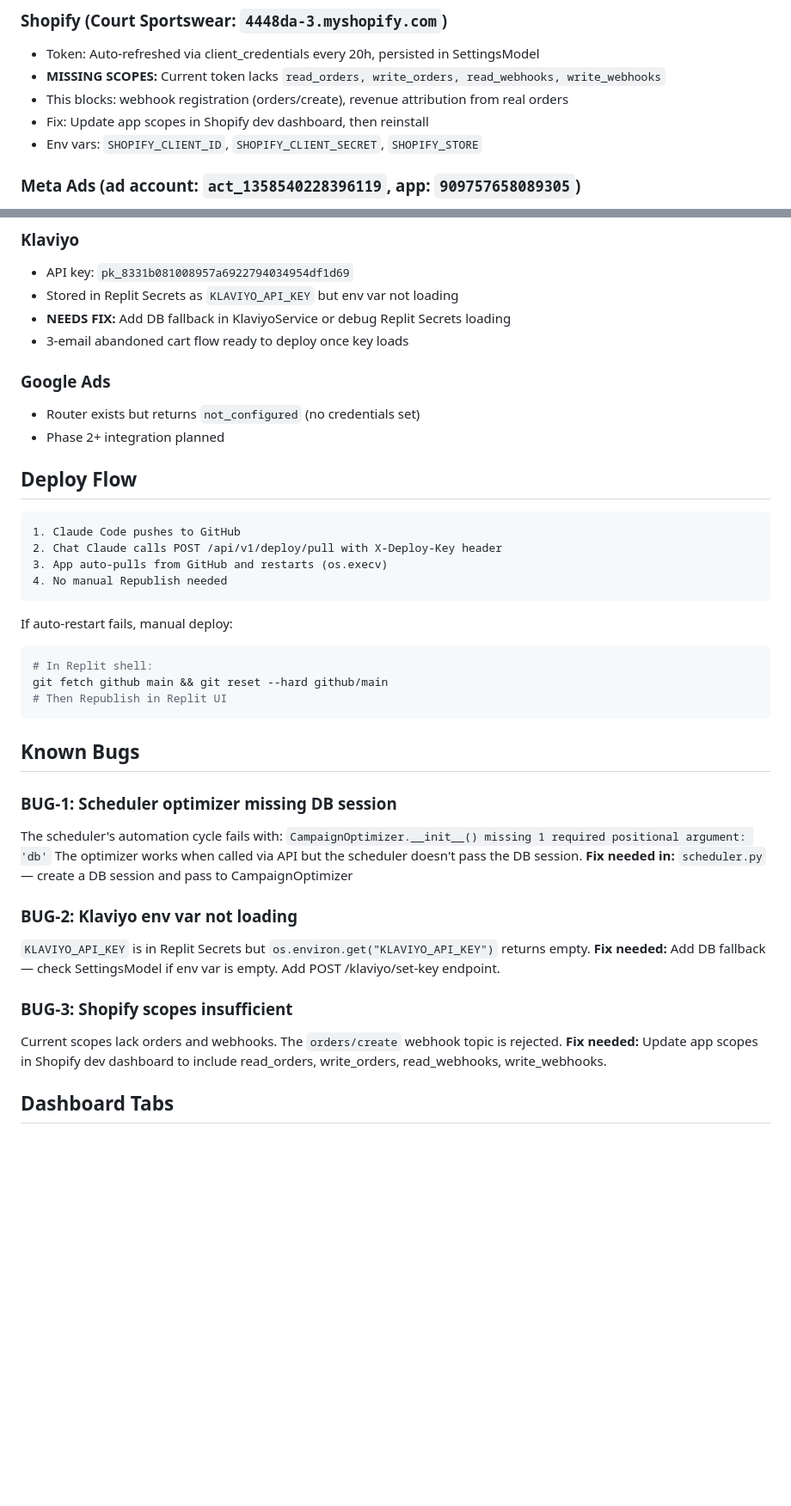
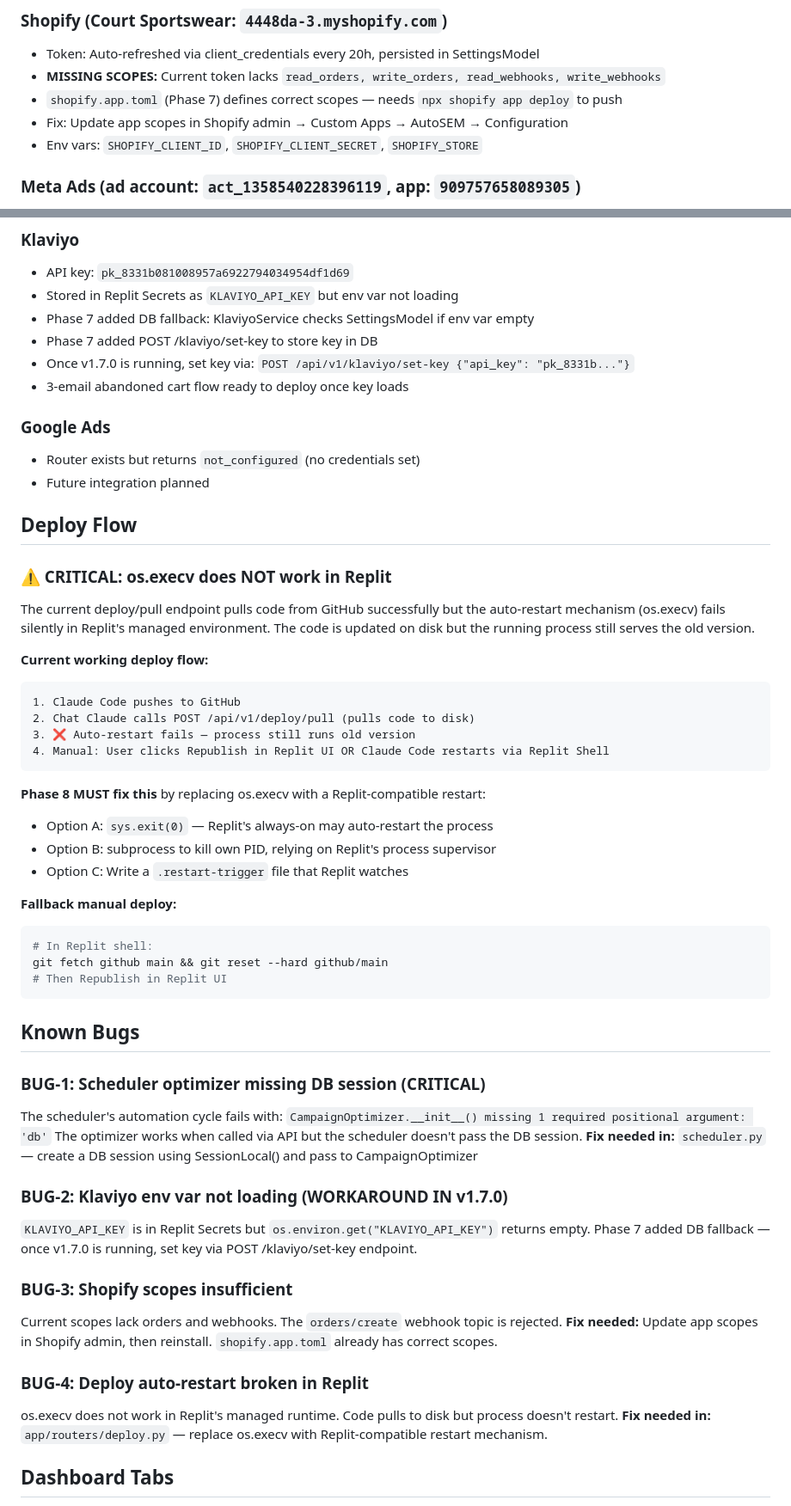
Before and after one commit to Dennisdeuce/AutoSEM, a Markdown page: CLAUDE.md, 2 parts joined by grey strips. Shown at 86% size. Drawn GitHub-style; blank space fills up the shorter version.

Commit message:
docs: Update CLAUDE.md to v1.7.0 — Phase 7 features, deploy fix needed, Phase 8 plan

````diff
--- a/CLAUDE.md
+++ b/CLAUDE.md
@@ -101,8 +102,8 @@ The optimizer runs every 6h and executes real Meta API actions:
 ### Shopify (Court Sportswear: `4448da-3.myshopify.com`)
 - Token: Auto-refreshed via client_credentials every 20h, persisted in SettingsModel
 - **MISSING SCOPES:** Current token lacks `read_orders, write_orders, read_webhooks, write_webhooks`
-- This blocks: webhook registration (orders/create), revenue attribution from real orders
-- Fix: Update app scopes in Shopify dev dashboard, then reinstall
+- `shopify.app.toml` (Phase 7) defines correct scopes — needs `npx shopify app deploy` to push
+- Fix: Update app scopes in Shopify admin → Custom Apps → AutoSEM → Configuration
 - Env vars: `SHOPIFY_CLIENT_ID`, `SHOPIFY_CLIENT_SECRET`, `SHOPIFY_STORE`
 
 ### Meta Ads (ad account: `act_1358540228396119`, app: `909757658089305`)
@@ -119,23 +120,35 @@ The optimizer runs every 6h and executes real Meta API actions:
 ### Klaviyo
 - API key: `pk_8331b081008957a6922794034954df1d69`
 - Stored in Replit Secrets as `KLAVIYO_API_KEY` but env var not loading
-- **NEEDS FIX:** Add DB fallback in KlaviyoService or debug Replit Secrets loading
+- Phase 7 added DB fallback: KlaviyoService checks SettingsModel if env var empty
+- Phase 7 added POST /klaviyo/set-key to store key in DB
+- Once v1.7.0 is running, set key via: `POST /api/v1/klaviyo/set-key {"api_key": "pk_8331b..."}`
 - 3-email abandoned cart flow ready to deploy once key loads
 
 ### Google Ads
 - Router exists but returns `not_configured` (no credentials set)
-- Phase 2+ integration planned
+- Future integration planned
 
 ## Deploy Flow
 
+### ⚠️ CRITICAL: os.execv does NOT work in Replit
+
+The current deploy/pull endpoint pulls code from GitHub successfully but the auto-restart mechanism (os.execv) fails silently in Replit's managed environment. The code is updated on disk but the running process still serves the old version.
+
+**Current working deploy flow:**
 ```
 1. Claude Code pushes to GitHub
-2. Chat Claude calls POST /api/v1/deploy/pull with X-Deploy-Key header
-3. App auto-pulls from GitHub and restarts (os.execv)
-4. No manual Republish needed
+2. Chat Claude calls POST /api/v1/deploy/pull (pulls code to disk)
+3. ❌ Auto-restart fails — process still runs old version
+4. Manual: User clicks Republish in Replit UI OR Claude Code restarts via Replit Shell
 ```
 
-If auto-restart fails, manual deploy:
+**Phase 8 MUST fix this** by replacing os.execv with a Replit-compatible restart:
+- Option A: `sys.exit(0)` — Replit's always-on may auto-restart the process
+- Option B: subprocess to kill own PID, relying on Replit's process supervisor
+- Option C: Write a `.restart-trigger` file that Replit watches
+
+**Fallback manual deploy:**
 ```bash
 # In Replit shell:
 git fetch github main && git reset --hard github/main
@@ -144,18 +157,22 @@ git fetch github main && git reset --hard github/main
 
 ## Known Bugs
 
-### BUG-1: Scheduler optimizer missing DB session
+### BUG-1: Scheduler optimizer missing DB session (CRITICAL)
 The scheduler's automation cycle fails with: `CampaignOptimizer.__init__() missing 1 required positional argument: 'db'`
 The optimizer works when called via API but the scheduler doesn't pass the DB session.
-**Fix needed in:** `scheduler.py` — create a DB session and pass to CampaignOptimizer
+**Fix needed in:** `scheduler.py` — create a DB session using SessionLocal() and pass to CampaignOptimizer
 
-### BUG-2: Klaviyo env var not loading
+### BUG-2: Klaviyo env var not loading (WORKAROUND IN v1.7.0)
 `KLAVIYO_API_KEY` is in Replit Secrets but `os.environ.get("KLAVIYO_API_KEY")` returns empty.
-**Fix needed:** Add DB fallback — check SettingsModel if env var is empty. Add POST /klaviyo/set-key endpoint.
+Phase 7 added DB fallback — once v1.7.0 is running, set key via POST /klaviyo/set-key endpoint.
 
 ### BUG-3: Shopify scopes insufficient
 Current scopes lack orders and webhooks. The `orders/create` webhook topic is rejected.
-**Fix needed:** Update app scopes in Shopify dev dashboard to include read_orders, write_orders, read_webhooks, write_webhooks.
+**Fix needed:** Update app scopes in Shopify admin, then reinstall. `shopify.app.toml` already has correct scopes.
+
+### BUG-4: Deploy auto-restart broken in Replit
+os.execv does not work in Replit's managed runtime. Code pulls to disk but process doesn't restart.
+**Fix needed in:** `app/routers/deploy.py` — replace os.execv with Replit-compatible restart mechanism.
 
 ## Dashboard Tabs
 
````
Also changed, not shown: other parts of CLAUDE.md (+26 -14 lines).
